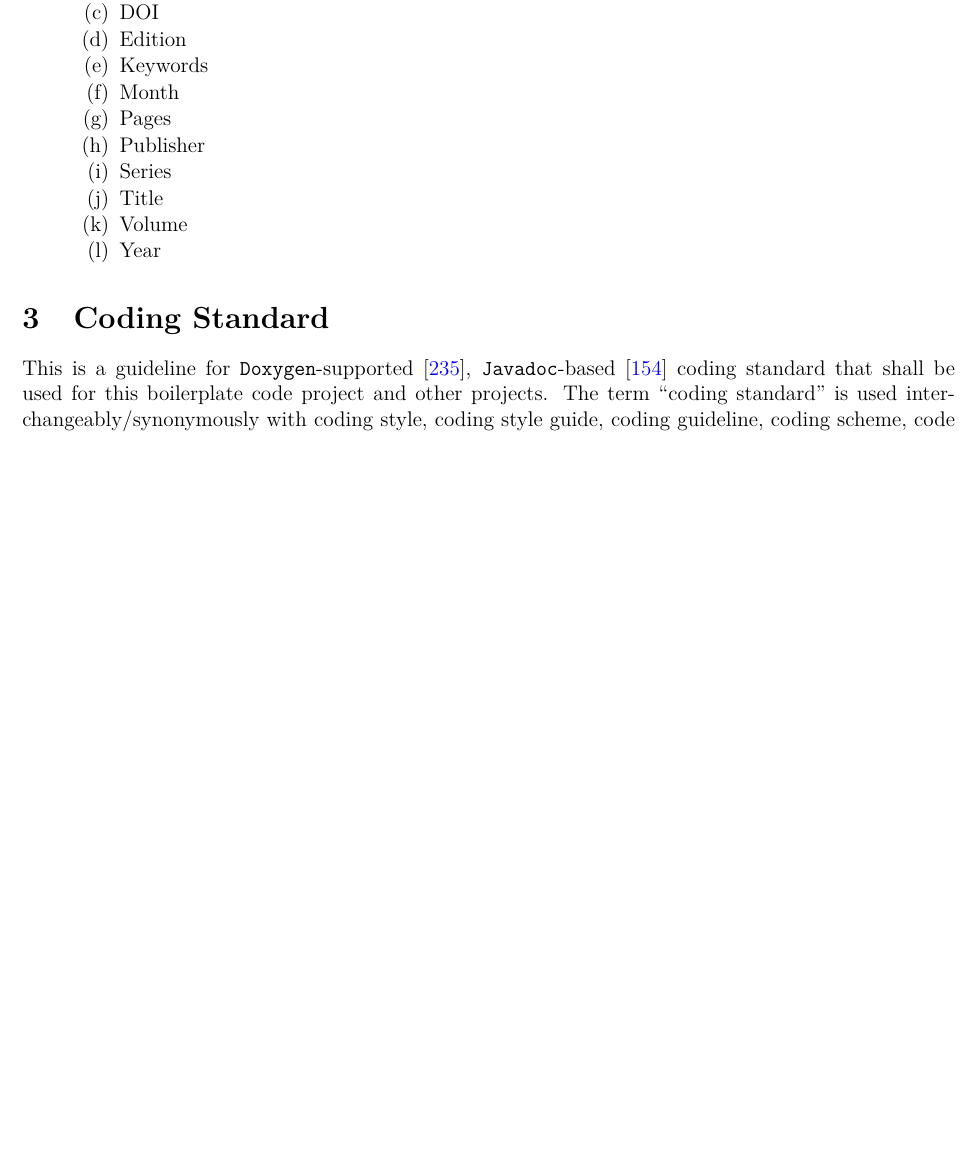
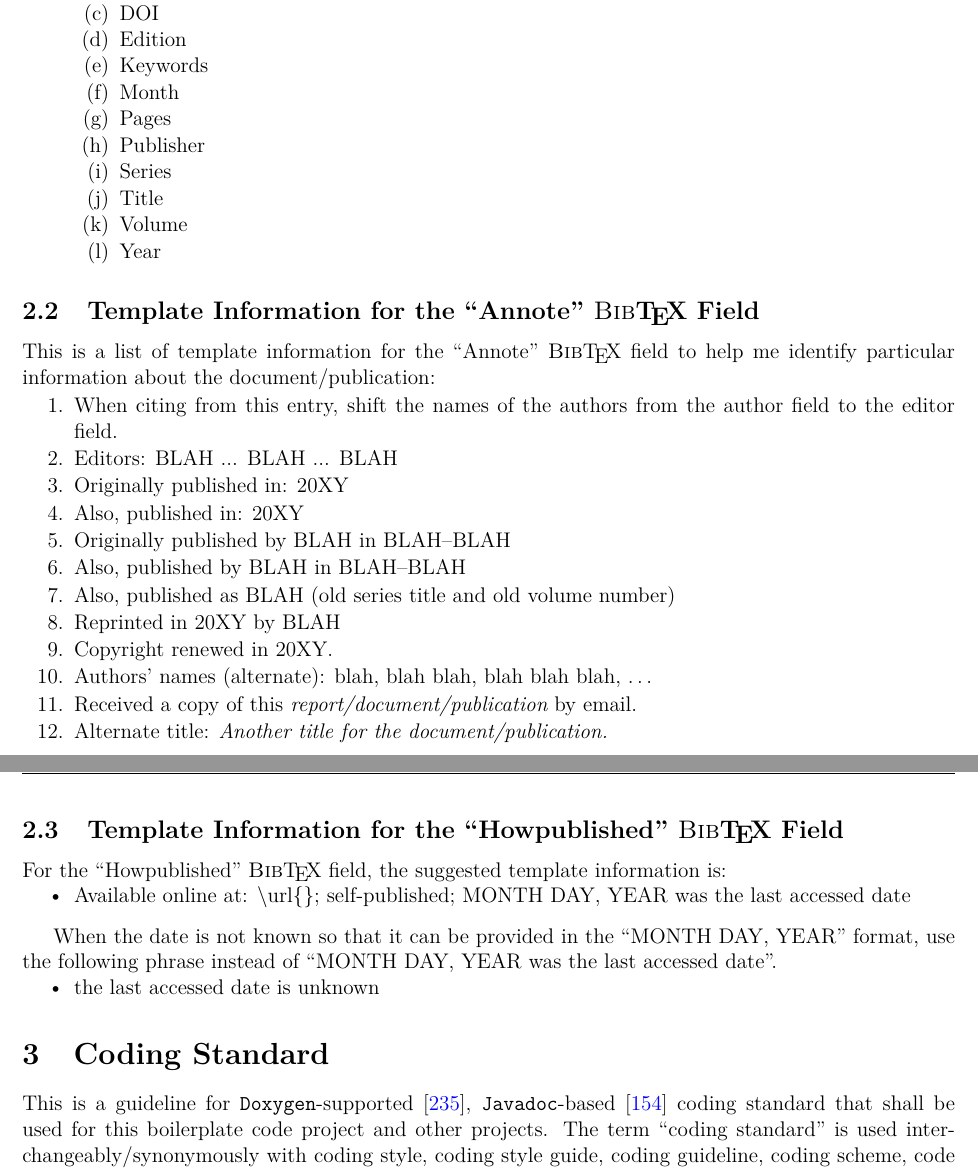
Before and after one commit to BDAthlon/2018-wannabe-postdoc-2, a LaTeX paper (notes/guidelines/guidelines.tex): part of page 7 of 30 before the commit and two parts of pages 7 and 8 of 31 after it, the two joined at a grey line, cut so that both start at the same text, the shorter picture padded with empty space. The pictures show the PDF file notes/guidelines/guidelines.pdf that the author committed with the source.

Commit message:
Added template information for the Annote and Howpublished BibTeX fields to help me identify particular information about the document/publication.

```diff
--- a/notes/guidelines/guidelines.tex
+++ b/notes/guidelines/guidelines.tex
@@ -86,6 +86,7 @@ Revision history: \vspace{-0.3cm}
 \item Version 4.1, September 19, 2018. Updated ACM Code of Ethics and Professional Conduct; added The Joint {ACM/IEEE-CS} Software Engineering Code of Ethics and Professional Practice; and updated guidelines on exception handling.
 \item Version 4.2, September 21, 2018. Added acknowledgements, shout outs, for people who helped me with automated regression testing. And, refactored document.
 \item Version 4.3, September 22-25, 2018. Added references on agile SoC design, and hardware/VLSI/RTL/HDL refactoring.
+\item Version 4.4, December 29-30, 2018. Added template information for the ``Annote'' and ``Howpublished'' {\sc Bib}\TeX\ fields to help me identify particular information about the document/publication.
 \end{enumerate}
 
 
@@ -296,6 +297,50 @@ The recommended fields for {\sc Bib}\TeX\ entries are: \vspace{-0.3cm}
 	\item Year
 	\end{enumerate}
 \end{enumerate}
+
+
+
+%%%%%%%%%%%%%%%%%%%%%%%%%%%%%%%%%%%%%%%%%%%
+\subsection{Template Information for the ``Annote'' {\sc Bib}\TeX\ Field}
+\label{ssec:TemplateInformationForTheAnnoteBibTeXField}
+
+This is a list of template information for the ``Annote'' {\sc Bib}\TeX\ field to help me identify particular information about the document/publication: \vspace{-0.3cm}
+\begin{enumerate} \itemsep -4pt
+\item When citing from this entry, shift the names of the authors from the author field to the editor field.
+\item Editors: BLAH ... BLAH ... BLAH
+\item Originally published in: 20XY
+\item Also, published in: 20XY
+\item Originally published by BLAH in BLAH--BLAH
+\item Also, published by BLAH in BLAH--BLAH
+\item Also, published as BLAH (old series title and old volume number)
+\item Reprinted in 20XY by BLAH
+\item Copyright renewed in 20XY.
+\item Authors' names (alternate): blah, blah blah, blah blah blah, \dots
+\item Received a copy of this {\it report/document/publication} by email.
+\item Alternate title: {\it Another title for the document/publication.}
+\end{enumerate}
+
+
+
+%%%%%%%%%%%%%%%%%%%%%%%%%%%%%%%%%%%%%%%%%%%
+\subsection{Template Information for the ``Howpublished'' {\sc Bib}\TeX\ Field}
+\label{ssec:TemplateInformationForTheHowpublishedBibTeXField}
+
+For the ``Howpublished'' {\sc Bib}\TeX\ field, the suggested template information is: \vspace{-0.3cm}
+\begin{itemize} \itemsep -4pt
+\item Available online at: $\backslash$url\{\}; self-published; MONTH DAY, YEAR was the last accessed date
+\end{itemize}
+
+When the date is not known so that it can be provided in the ``MONTH DAY, YEAR'' format, use the following phrase instead of ``MONTH DAY, YEAR was the last accessed date''. \vspace{-0.3cm}
+\begin{itemize} \itemsep -4pt
+\item the last accessed date is unknown
+\end{itemize}
+
+
+
+
+
+
 
 
 
```
Also changed, not shown: notes/guidelines/guidelines.pdf, 1 other file.
